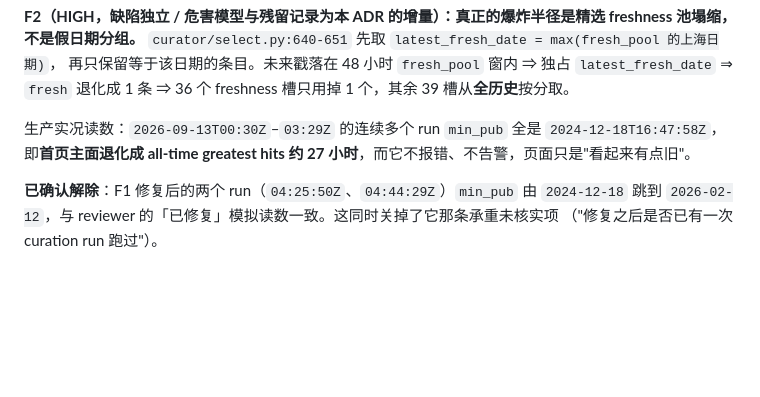
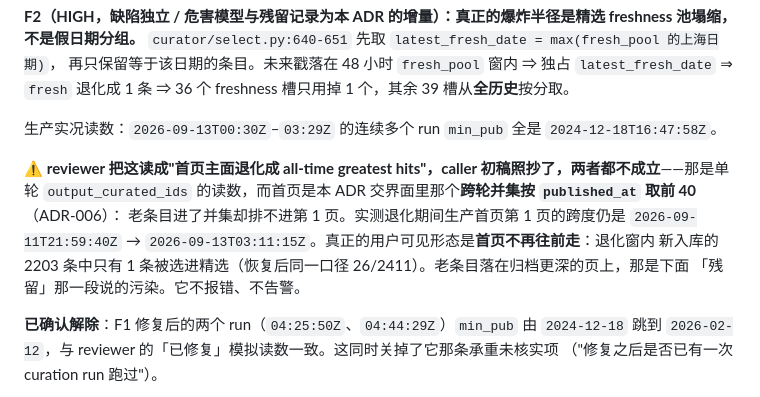
Before and after one commit to lindong28/ai-radar, a Markdown page: docs/adr/20260913-e21a-clamp-rss-pubdate-to-fetch-time.md, the part around the change. Drawn GitHub-style; blank space fills up the shorter version.

Commit message:
docs: the degraded homepage froze, it did not go back months
The run-level min_pub reading was transcribed onto the archive surface,
which takes the top 40 by published_at across runs: page 1 measured
09-11T21:59Z..09-13T03:11Z throughout. The visible form was the page
not advancing -- 1 of 2203 newly ingested items got curated.

```diff
--- a/docs/adr/20260913-e21a-clamp-rss-pubdate-to-fetch-time.md
+++ b/docs/adr/20260913-e21a-clamp-rss-pubdate-to-fetch-time.md
@@ -109,8 +109,14 @@ curation run。取该窗口上界，误差 ≤15 分钟。
 再只保留等于该日期的条目。未来戳落在 48 小时 `fresh_pool` 窗内 ⇒ 独占 `latest_fresh_date`
 ⇒ `fresh` 退化成 1 条 ⇒ 36 个 freshness 槽只用掉 1 个，其余 39 槽从**全历史**按分取。
 
-生产实况读数：`2026-09-13T00:30Z`–`03:29Z` 的连续多个 run `min_pub` 全是 `2024-12-18T16:47:58Z`，
-即**首页主面退化成 all-time greatest hits 约 27 小时**，而它不报错、不告警，页面只是"看起来有点旧"。
+生产实况读数：`2026-09-13T00:30Z`–`03:29Z` 的连续多个 run `min_pub` 全是 `2024-12-18T16:47:58Z`。
+
+⚠️ **reviewer 把这读成"首页主面退化成 all-time greatest hits"，caller 初稿照抄了，两者都不成立**——那是单轮
+`output_curated_ids` 的读数，而首页是本 ADR 交界面里那个**跨轮并集按 `published_at` 取前 40**（ADR-006）：
+老条目进了并集却排不进第 1 页。实测退化期间生产首页第 1 页的跨度仍是
+`2026-09-11T21:59:40Z` → `2026-09-13T03:11:15Z`。真正的用户可见形态是**首页不再往前走**：退化窗内
+新入库的 2203 条中只有 1 条被选进精选（恢复后同一口径 26/2411）。老条目落在归档更深的页上，那是下面
+「残留」那一段说的污染。它不报错、不告警。
 
 **已确认解除**：F1 修复后的两个 run（`04:25:50Z`、`04:44:29Z`）`min_pub` 由 `2024-12-18` 跳到
 `2026-02-12`，与 reviewer 的「已修复」模拟读数一致。这同时关掉了它那条承重未核实项
```
Also changed, not shown: CHANGELOG.md (+1 -1 lines).
